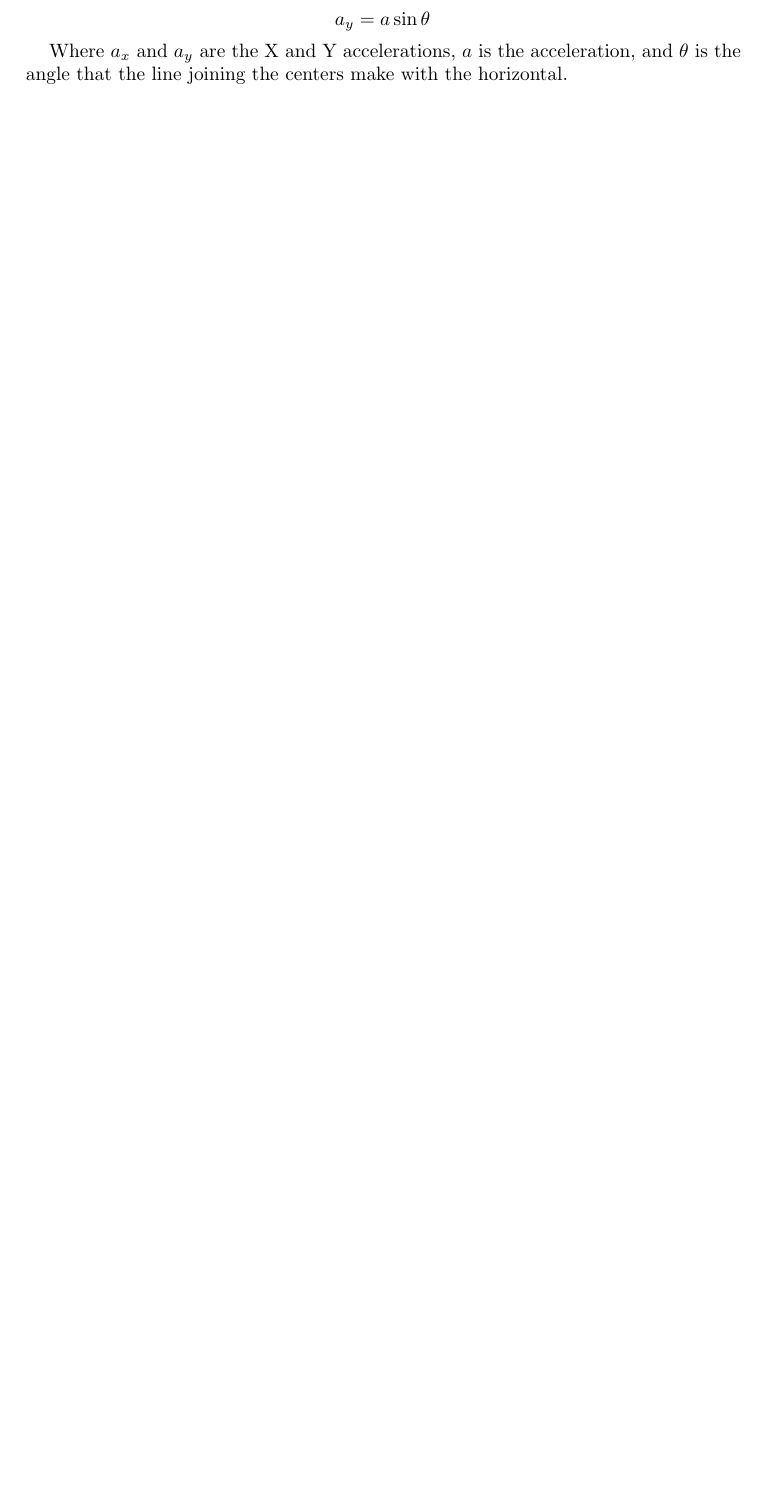
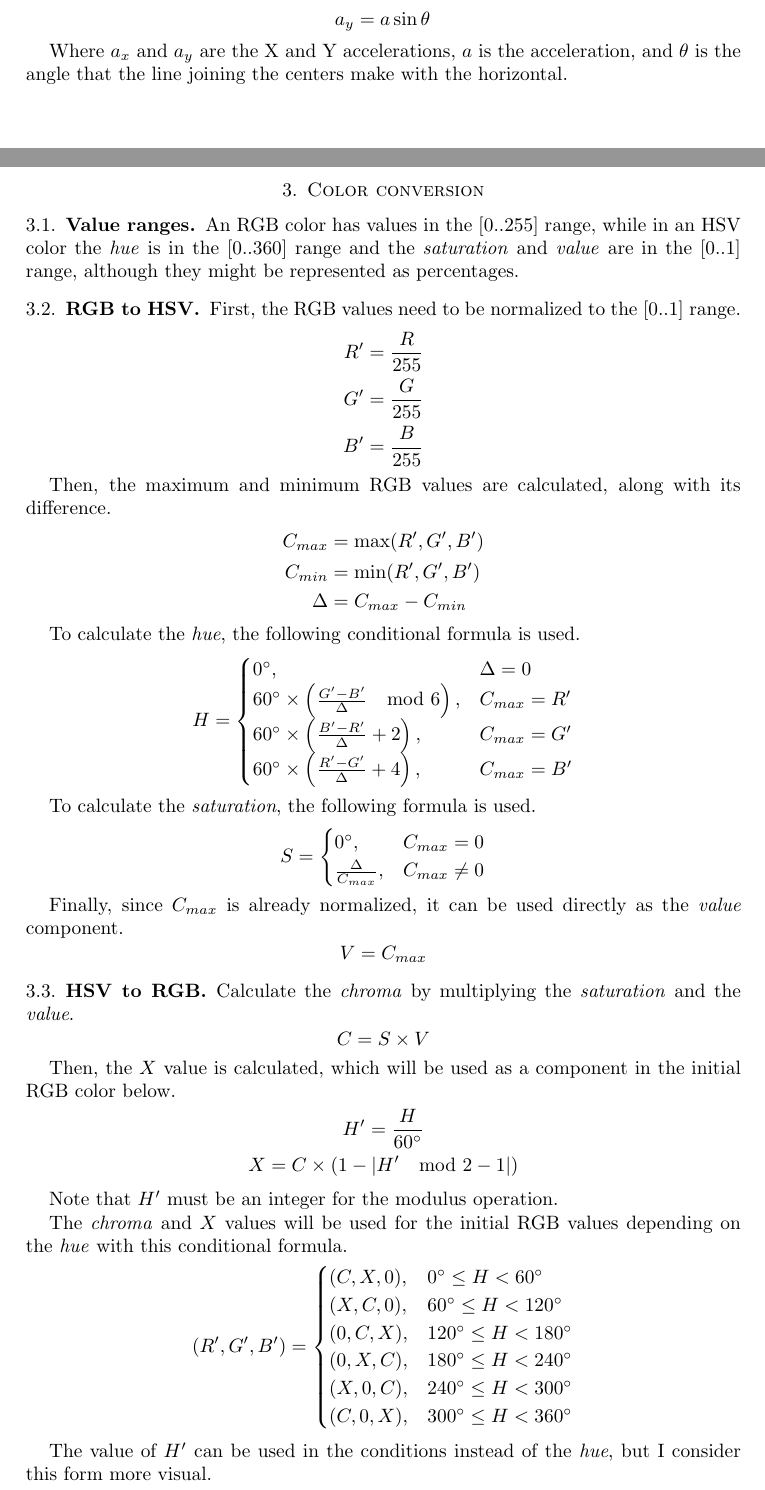
Before and after one commit to 8dcc/scratch, a LaTeX paper (LaTeX/math/math.tex): part of page 5 of 6 before the commit and two parts of pages 5 and 6 of 8 after it, the two joined at a grey line, cut so that both start at the same text, the shorter picture padded with empty space. Compiled offline with pdfLaTeX.

Commit message:
Add color conversion section to math.tex

```diff
--- a/LaTeX/math/math.tex
+++ b/LaTeX/math/math.tex
@@ -487,3 +487,96 @@ acceleration, and $\theta$ is the angle that the line joining the centers make
 with the horizontal.
 
 % ------------------------------------------------------------------------------
+\newpage
+\section{Color conversion}
+% ------------------------------------------------------------------------------
+
+% ------------------------------------------------------------------------------
+\subsection{Value ranges}
+% ------------------------------------------------------------------------------
+
+An RGB color has values in the $[0..255]$ range, while in an HSV color the
+\textit{hue} is in the $[0..360]$ range and the \textit{saturation} and
+\textit{value} are in the $[0..1]$ range, although they might be represented as
+percentages.
+
+% ------------------------------------------------------------------------------
+\subsection{RGB to HSV}
+% ------------------------------------------------------------------------------
+
+First, the RGB values need to be normalized to the $[0..1]$ range.
+\begin{align*}
+  R' &= \frac{R}{255} \\
+  G' &= \frac{G}{255} \\
+  B' &= \frac{B}{255}
+\end{align*}
+
+Then, the maximum and minimum RGB values are calculated, along with its
+difference.
+\begin{align*}
+  C_{max} &= \max(R', G', B') \\
+  C_{min} &= \min(R', G', B') \\
+  \Delta  &= C_{max} - C_{min}
+\end{align*}
+
+To calculate the \textit{hue}, the following conditional formula is used.
+\begin{displaymath}
+  H =
+  \begin{cases}
+    0^\circ,                                                     & \Delta = 0 \\
+    60^\circ \times \left(\frac{G'-B'}{\Delta} \mod 6 \right), & C_{max} = R' \\
+    60^\circ \times \left(\frac{B'-R'}{\Delta} + 2 \right),    & C_{max} = G' \\
+    60^\circ \times \left(\frac{R'-G'}{\Delta} + 4 \right),    & C_{max} = B'
+  \end{cases}
+\end{displaymath}
+
+To calculate the \textit{saturation}, the following formula is used.
+\begin{displaymath}
+  S =
+  \begin{cases}
+    0^\circ,                & C_{max} = 0 \\
+    \frac{\Delta}{C_{max}}, & C_{max} \neq 0 \\
+  \end{cases}
+\end{displaymath}
+
+Finally, since $C_{max}$ is already normalized, it can be used directly as the
+\textit{value} component.
+\begin{displaymath}
+  V = C_{max}
+\end{displaymath}
+
+% ------------------------------------------------------------------------------
+\subsection{HSV to RGB}
+% ------------------------------------------------------------------------------
+
+Calculate the \textit{chroma} by multiplying the \textit{saturation} and the
+\textit{value}.
+\begin{displaymath}
+  C = S \times V
+\end{displaymath}
+
+Then, the $X$ value is calculated, which will be used as a component in the
+initial RGB color below.
+\begin{gather*}
+  H' = \frac{H}{60^\circ} \\
+  X = C \times \left( 1 - \left| H' \mod 2 - 1 \right| \right)
+\end{gather*}
+
+Note that $H'$ must be an integer for the modulus operation.
+
+The \textit{chroma} and $X$ values will be used for the initial RGB values
+depending on the \textit{hue} with this conditional formula.
+\begin{displaymath}
+  \left( R', G', B' \right) =
+  \begin{cases}
+    (C, X, 0), & 0^\circ \leq H < 60^\circ \\
+    (X, C, 0), & 60^\circ \leq H < 120^\circ \\
+    (0, C, X), & 120^\circ \leq H < 180^\circ \\
+    (0, X, C), & 180^\circ \leq H < 240^\circ \\
+    (X, 0, C), & 240^\circ \leq H < 300^\circ \\
+    (C, 0, X), & 300^\circ \leq H < 360^\circ
+  \end{cases}
+\end{displaymath}
+
+The value of $H'$ can be used in the conditions instead of the \textit{hue}, but
+I consider this form more visual.
```
Also changed, not shown: LaTeX/math/math.tex (9 more changed lines).
